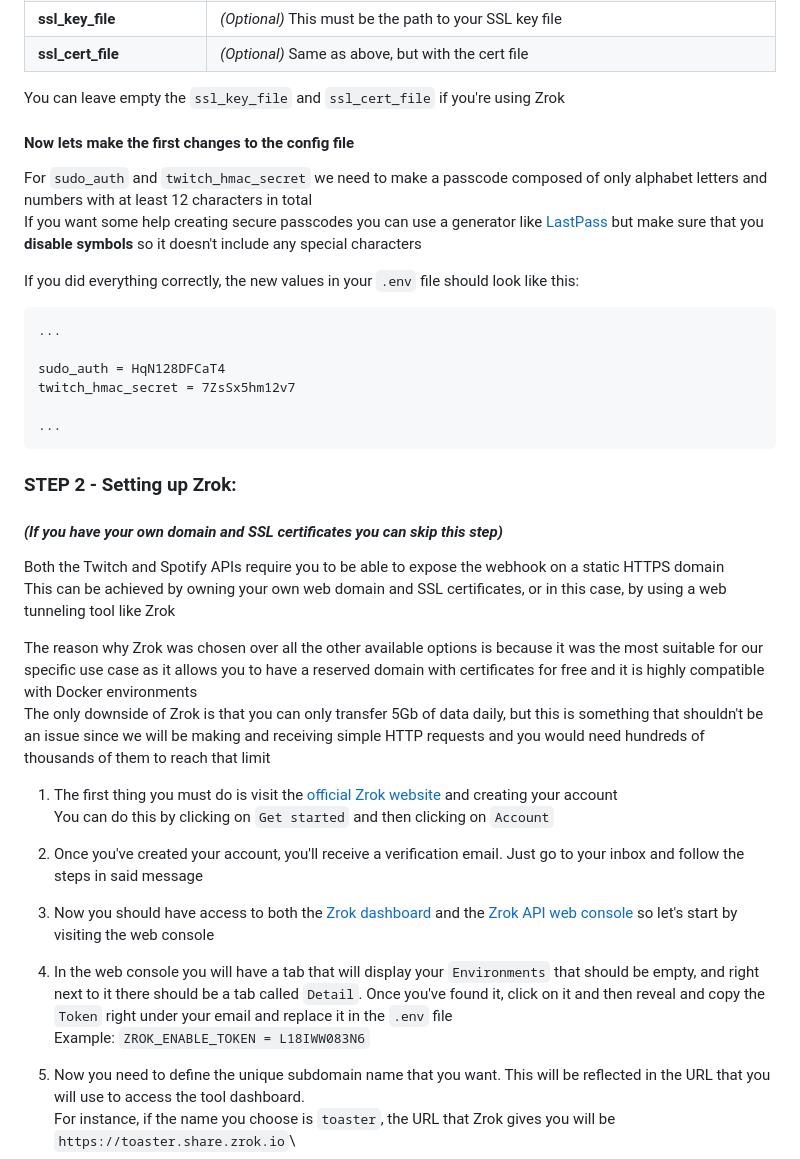
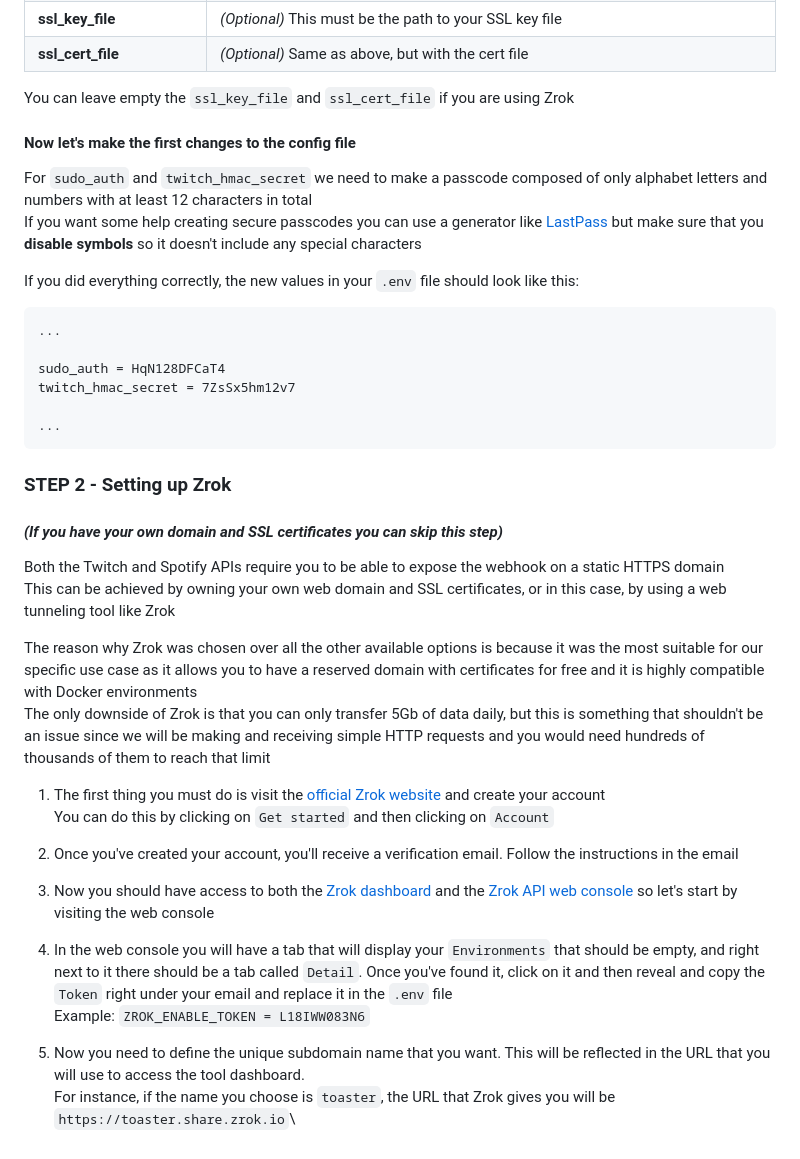
Before and after one commit to Schlvf/Twitch2Spotify, a Markdown page: docs/setup_guide.md, the part around the change printed below. Rendered like a GitHub page.

````diff
--- a/docs/setup_guide.md
+++ b/docs/setup_guide.md
@@ -71,9 +78,9 @@ This is a detailed breakdown of each configuration variable that our `.env` file
 |**ssl_key_file**|*(Optional)* This must be the path to your SSL key file|
 |**ssl_cert_file**|*(Optional)* Same as above, but with the cert file|
 
-You can leave empty the `ssl_key_file` and `ssl_cert_file` if you're using Zrok
+You can leave empty the `ssl_key_file` and `ssl_cert_file` if you are using Zrok
 
-#### Now lets make the first changes to the config file
+#### Now let's make the first changes to the config file
 
 For `sudo_auth` and `twitch_hmac_secret` we need to make a passcode composed of only alphabet letters and numbers with at least 12 characters in total\
 If you want some help creating secure passcodes you can use a generator like [LastPass](https://www.lastpass.com/features/password-generator) but make sure that you **disable symbols** so it doesn't include any special characters
@@ -89,7 +96,8 @@ twitch_hmac_secret = 7ZsSx5hm12v7
 ...
 ```
 
-### STEP 2 - Setting up Zrok:
+### STEP 2 - Setting up Zrok
+
 #### *(If you have your own domain and SSL certificates you can skip this step)*
 
 Both the Twitch and Spotify APIs require you to be able to expose the webhook on a static HTTPS domain\
@@ -98,16 +106,15 @@ This can be achieved by owning your own web domain and SSL certificates, or in t
 The reason why Zrok was chosen over all the other available options is because it was the most suitable for our specific use case as it allows you to have a reserved domain with certificates for free and it is highly compatible with Docker environments\
 The only downside of Zrok is that you can only transfer 5Gb of data daily, but this is something that shouldn't be an issue since we will be making and receiving simple HTTP requests and you would need hundreds of thousands of them to reach that limit
 
-1. The first thing you must do is visit the [official Zrok website](https://zrok.io/) and creating your account\
+1. The first thing you must do is visit the [official Zrok website](https://zrok.io/) and create your account\
 You can do this by clicking on `Get started` and then clicking on `Account`
 
-2. Once you've created your account, you'll receive a verification email. Just go to your inbox and follow the steps in said message
+2. Once you've created your account, you'll receive a verification email. Follow the instructions in the email
 
 3. Now you should have access to both the [Zrok dashboard](https://myzrok.io/dashboard) and the [Zrok API web console](https://api.zrok.io/) so let's start by visiting the web console
 
 4. In the web console you will have a tab that will display your `Environments` that should be empty, and right next to it there should be a tab called `Detail`. Once you've found it, click on it and then reveal and copy the `Token` right under your email and replace it in the `.env` file\
 Example: `ZROK_ENABLE_TOKEN = L18IWW083N6`
-
 
 5. Now you need to define the unique subdomain name that you want. This will be reflected in the URL that you will use to access the tool dashboard.\
 For instance, if the name you choose is `toaster`, the URL that Zrok gives you will be `https://toaster.share.zrok.io`\
````
Also changed, not shown: other parts of docs/setup_guide.md (+22 -12 lines).
